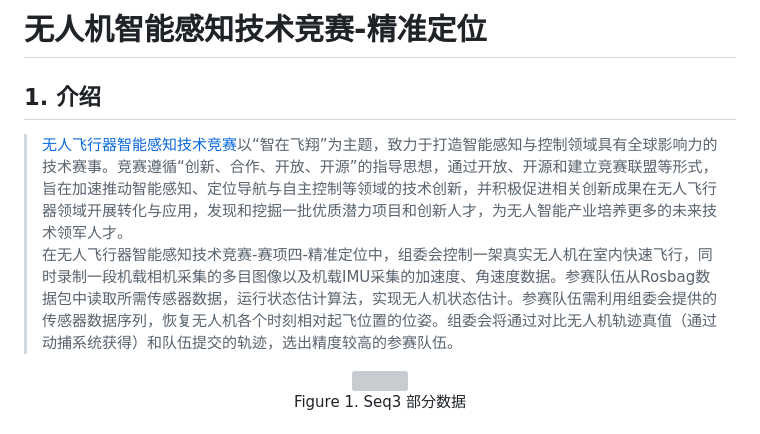
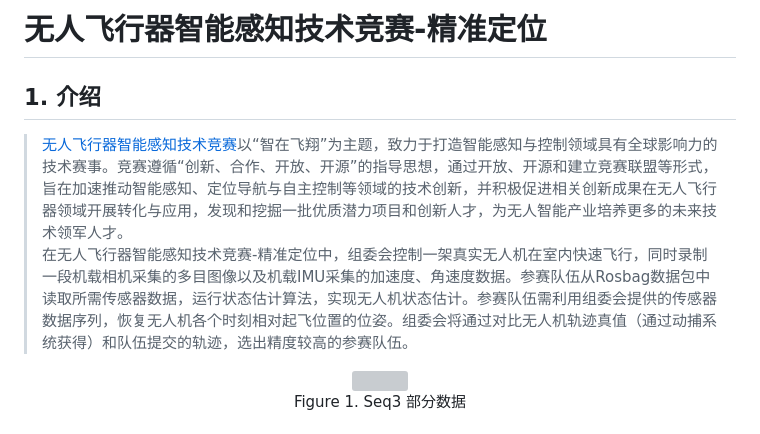
Before and after one commit to SJTU-ViSYS/IUAVC-Positioning-Challenge, a Markdown page: README.md, the part around the change. GitHub-like rendering; grey boxes are pictures that could not be loaded.

```diff
--- a/README.md
+++ b/README.md
@@ -1,7 +1,7 @@
-#  无人机智能感知技术竞赛-精准定位
+#  无人飞行器智能感知技术竞赛-精准定位
 ## 1. 介绍
 >[无人飞行器智能感知技术竞赛](https://www.robomaster.com/zh-CN/robo/drone?djifrom=nav_drone)以“智在飞翔”为主题，致力于打造智能感知与控制领域具有全球影响力的技术赛事。竞赛遵循“创新、合作、开放、开源”的指导思想，通过开放、开源和建立竞赛联盟等形式，旨在加速推动智能感知、定位导航与自主控制等领域的技术创新，并积极促进相关创新成果在无人飞行器领域开展转化与应用，发现和挖掘一批优质潜力项目和创新人才，为无人智能产业培养更多的未来技术领军人才。<br>
->在无人飞行器智能感知技术竞赛-赛项四-精准定位中，组委会控制一架真实无人机在室内快速飞行，同时录制一段机载相机采集的多目图像以及机载IMU采集的加速度、角速度数据。参赛队伍从Rosbag数据包中读取所需传感器数据，运行状态估计算法，实现无人机状态估计。参赛队伍需利用组委会提供的传感器数据序列，恢复无人机各个时刻相对起飞位置的位姿。组委会将通过对比无人机轨迹真值（通过动捕系统获得）和队伍提交的轨迹，选出精度较高的参赛队伍。
+>在无人飞行器智能感知技术竞赛-精准定位中，组委会控制一架真实无人机在室内快速飞行，同时录制一段机载相机采集的多目图像以及机载IMU采集的加速度、角速度数据。参赛队伍从Rosbag数据包中读取所需传感器数据，运行状态估计算法，实现无人机状态估计。参赛队伍需利用组委会提供的传感器数据序列，恢复无人机各个时刻相对起飞位置的位姿。组委会将通过对比无人机轨迹真值（通过动捕系统获得）和队伍提交的轨迹，选出精度较高的参赛队伍。
 <div align=center>
 <img src="doc/seq3parten.gif"/>
 </div>
```
